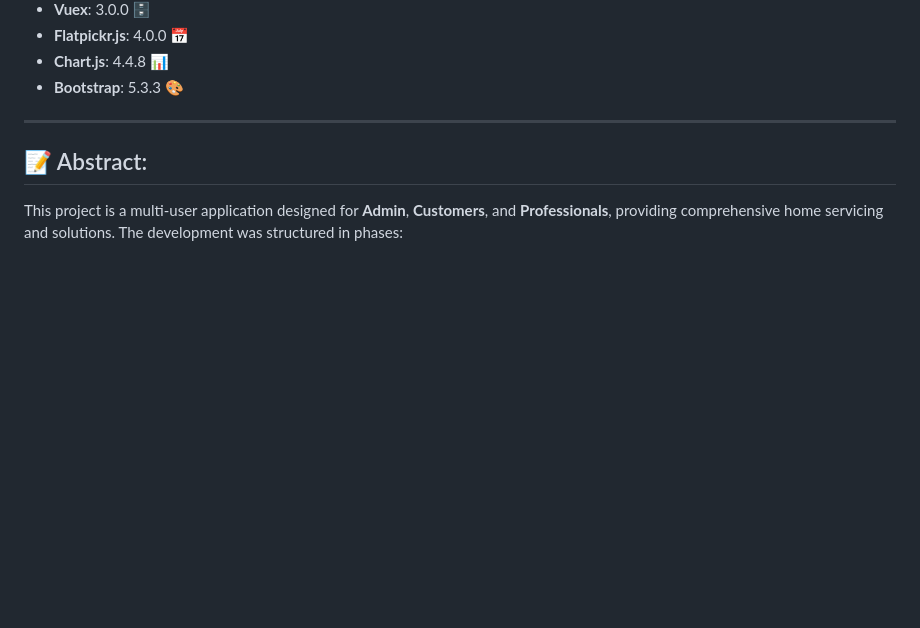
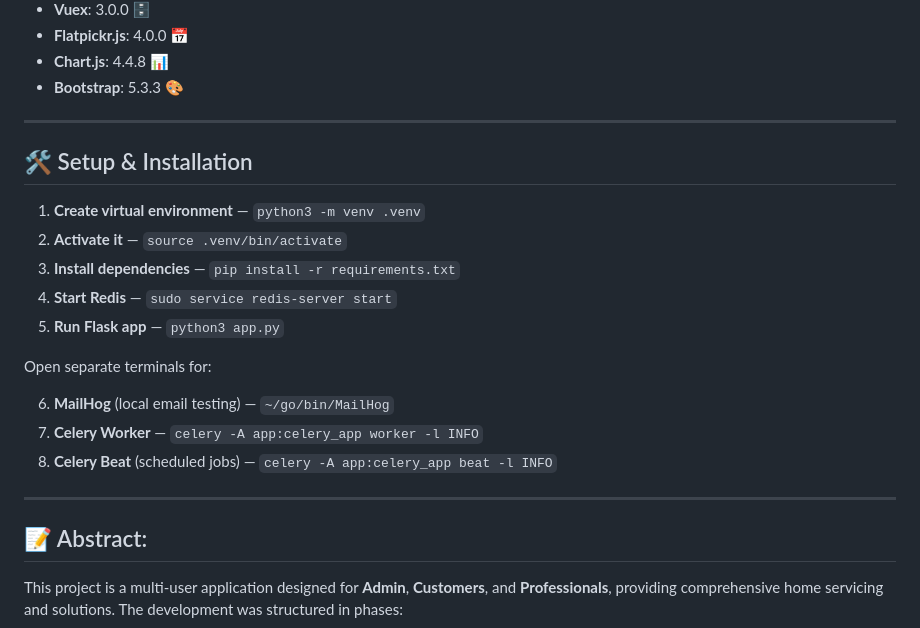
Before and after one commit to 23f2005144/Household-Services-App-V2, a Markdown page: README.md, the part around the change. Rendered like a GitHub page; blank space fills up the shorter version.

```diff
--- a/README.md
+++ b/README.md
@@ -38,6 +38,21 @@
 - **Flatpickr.js**: 4.0.0 📅
 - **Chart.js**: 4.4.8 📊
 - **Bootstrap**: 5.3.3 🎨
+
+---
+## 🛠️ Setup & Installation
+
+1. **Create virtual environment** — `python3 -m venv .venv`
+2. **Activate it** — `source .venv/bin/activate`
+3. **Install dependencies** — `pip install -r requirements.txt`
+4. **Start Redis** — `sudo service redis-server start`
+5. **Run Flask app** — `python3 app.py`
+
+Open separate terminals for:
+
+6. **MailHog** (local email testing) — `~/go/bin/MailHog`
+7. **Celery Worker** — `celery -A app:celery_app worker -l INFO`
+8. **Celery Beat** (scheduled jobs) — `celery -A app:celery_app beat -l INFO`
 
 ---
 
```
